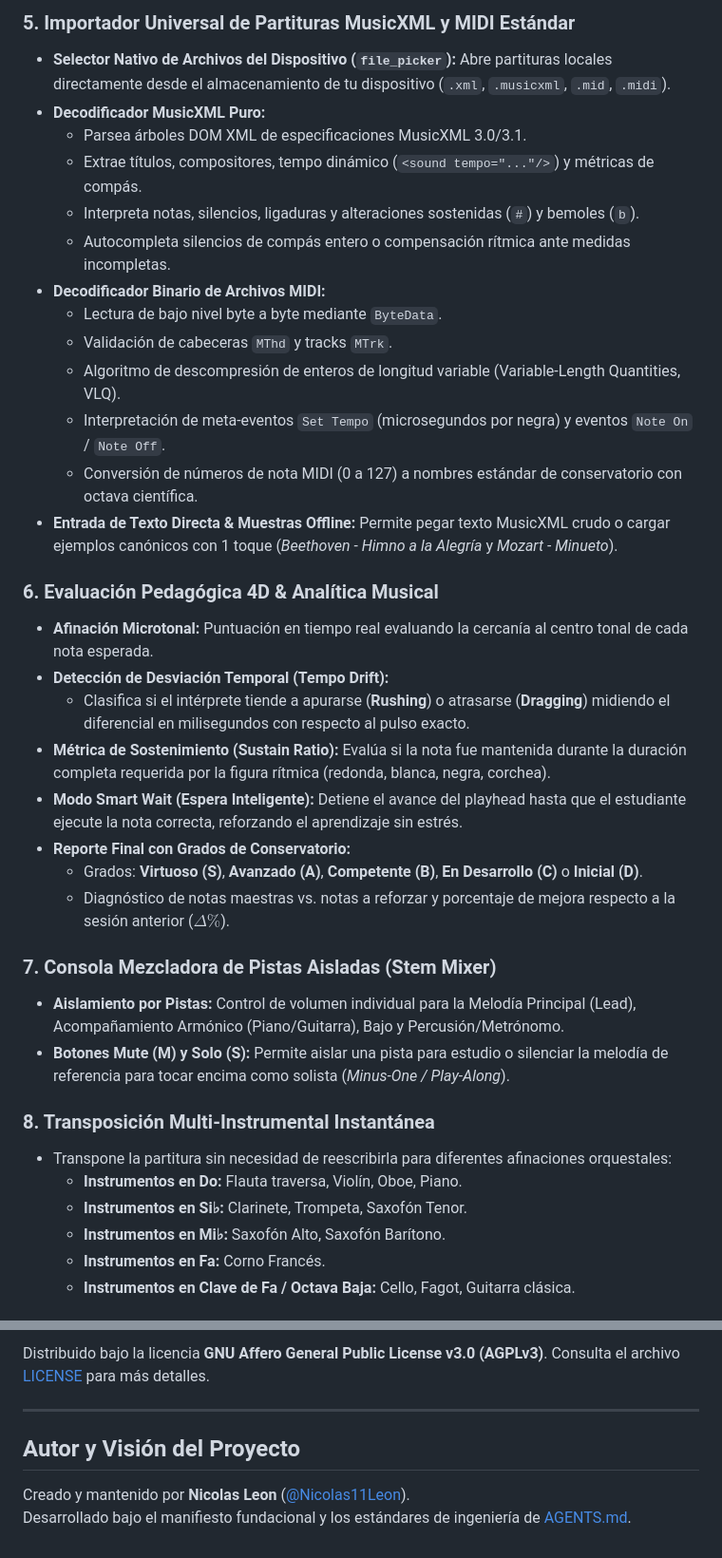
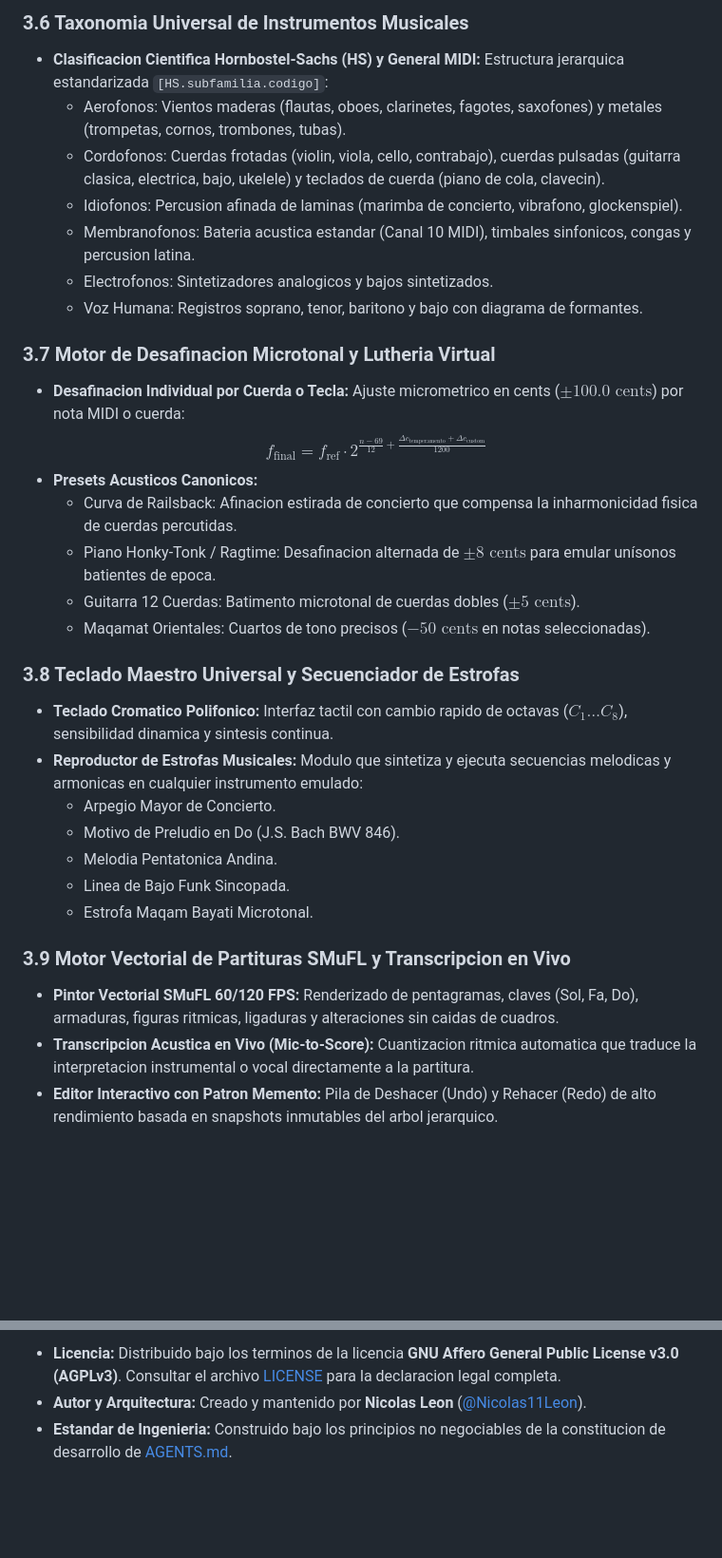
Before and after one commit to Nicolas11Leon/Tunner, a Markdown page: README.md, 2 parts joined by grey strips. Shown at 95% size. Rendered like a GitHub page; blank space fills up the shorter version.

Commit message:
docs: overhaul README with formal conservatory documentation, full feature specification and remove all emojis

```diff
--- a/README.md
+++ b/README.md
@@ -107,38 +115,33 @@ graph TD
 
-### 5. Importador Universal de Partituras MusicXML y MIDI Estándar
-* **Selector Nativo de Archivos del Dispositivo (`file_picker`):** Abre partituras locales directamente desde el almacenamiento de tu dispositivo (`.xml`, `.musicxml`, `.mid`, `.midi`).
-* **Decodificador MusicXML Puro:**
-  * Parsea árboles DOM XML de especificaciones MusicXML 3.0/3.1.
-  * Extrae títulos, compositores, tempo dinámico (`<sound tempo="..."/>`) y métricas de compás.
-  * Interpreta notas, silencios, ligaduras y alteraciones sostenidas (`#`) y bemoles (`b`).
-  * Autocompleta silencios de compás entero o compensación rítmica ante medidas incompletas.
-* **Decodificador Binario de Archivos MIDI:**
-  * Lectura de bajo nivel byte a byte mediante `ByteData`.
-  * Validación de cabeceras `MThd` y tracks `MTrk`.
-  * Algoritmo de descompresión de enteros de longitud variable (Variable-Length Quantities, VLQ).
-  * Interpretación de meta-eventos `Set Tempo` (microsegundos por negra) y eventos `Note On` / `Note Off`.
-  * Conversión de números de nota MIDI (0 a 127) a nombres estándar de conservatorio con octava científica.
-* **Entrada de Texto Directa & Muestras Offline:** Permite pegar texto MusicXML crudo o cargar ejemplos canónicos con 1 toque (*Beethoven - Himno a la Alegría* y *Mozart - Minueto*).
+### 3.6 Taxonomia Universal de Instrumentos Musicales
+* **Clasificacion Cientifica Hornbostel-Sachs (HS) y General MIDI:** Estructura jerarquica estandarizada `[HS.subfamilia.codigo]`:
+  * Aerofonos: Vientos maderas (flautas, oboes, clarinetes, fagotes, saxofones) y metales (trompetas, cornos, trombones, tubas).
+  * Cordofonos: Cuerdas frotadas (violin, viola, cello, contrabajo), cuerdas pulsadas (guitarra clasica, electrica, bajo, ukelele) y teclados de cuerda (piano de cola, clavecin).
+  * Idiofonos: Percusion afinada de laminas (marimba de concierto, vibrafono, glockenspiel).
+  * Membranofonos: Bateria acustica estandar (Canal 10 MIDI), timbales sinfonicos, congas y percusion latina.
+  * Electrofonos: Sintetizadores analogicos y bajos sintetizados.
+  * Voz Humana: Registros soprano, tenor, baritono y bajo con diagrama de formantes.
 
-### 6. Evaluación Pedagógica 4D & Analítica Musical
-* **Afinación Microtonal:** Puntuación en tiempo real evaluando la cercanía al centro tonal de cada nota esperada.
-* **Detección de Desviación Temporal (Tempo Drift):**
-  * Clasifica si el intérprete tiende a apurarse (**Rushing**) o atrasarse (**Dragging**) midiendo el diferencial en milisegundos con respecto al pulso exacto.
-* **Métrica de Sostenimiento (Sustain Ratio):** Evalúa si la nota fue mantenida durante la duración completa requerida por la figura rítmica (redonda, blanca, negra, corchea).
-* **Modo Smart Wait (Espera Inteligente):** Detiene el avance del playhead hasta que el estudiante ejecute la nota correcta, reforzando el aprendizaje sin estrés.
-* **Reporte Final con Grados de Conservatorio:**
-  * Grados: **Virtuoso (S)**, **Avanzado (A)**, **Competente (B)**, **En Desarrollo (C)** o **Inicial (D)**.
-  * Diagnóstico de notas maestras vs. notas a reforzar y porcentaje de mejora respecto a la sesión anterior ($\Delta\%$).
+### 3.7 Motor de Desafinacion Microtonal y Lutheria Virtual
+* **Desafinacion Individual por Cuerda o Tecla:** Ajuste micrometrico en cents ($\pm 100.0\text{ cents}$) por nota MIDI o cuerda:
+  $$f_{\text{final}} = f_{\text{ref}} \cdot 2^{\frac{n - 69}{12} + \frac{\Delta c_{\text{temperamento}} + \Delta c_{\text{custom}}}{1200}}$$
+* **Presets Acusticos Canonicos:**
+  * Curva de Railsback: Afinacion estirada de concierto que compensa la inharmonicidad fisica de cuerdas percutidas.
+  * Piano Honky-Tonk / Ragtime: Desafinacion alternada de $\pm 8\text{ cents}$ para emular unísonos batientes de epoca.
+  * Guitarra 12 Cuerdas: Batimento microtonal de cuerdas dobles ($\pm 5\text{ cents}$).
+  * Maqamat Orientales: Cuartos de tono precisos ($-50\text{ cents}$ en notas seleccionadas).
 
-### 7. Consola Mezcladora de Pistas Aisladas (Stem Mixer)
-* **Aislamiento por Pistas:** Control de volumen individual para la Melodía Principal (Lead), Acompañamiento Armónico (Piano/Guitarra), Bajo y Percusión/Metrónomo.
-* **Botones Mute (M) y Solo (S):** Permite aislar una pista para estudio o silenciar la melodía de referencia para tocar encima como solista (*Minus-One / Play-Along*).
+### 3.8 Teclado Maestro Universal y Secuenciador de Estrofas
+* **Teclado Cromatico Polifonico:** Interfaz tactil con cambio rapido de octavas ($C_1 \dots C_8$), sensibilidad dinamica y sintesis continua.
+* **Reproductor de Estrofas Musicales:** Modulo que sintetiza y ejecuta secuencias melodicas y armonicas en cualquier instrumento emulado:
+  * Arpegio Mayor de Concierto.
+  * Motivo de Preludio en Do (J.S. Bach BWV 846).
+  * Melodia Pentatonica Andina.
+  * Linea de Bajo Funk Sincopada.
+  * Estrofa Maqam Bayati Microtonal.
 
-### 8. Transposición Multi-Instrumental Instantánea
-* Transpone la partitura sin necesidad de reescribirla para diferentes afinaciones orquestales:
-  * **Instrumentos en Do:** Flauta traversa, Violín, Oboe, Piano.
-  * **Instrumentos en Si♭:** Clarinete, Trompeta, Saxofón Tenor.
-  * **Instrumentos en Mi♭:** Saxofón Alto, Saxofón Barítono.
-  * **Instrumentos en Fa:** Corno Francés.
-  * **Instrumentos en Clave de Fa / Octava Baja:** Cello, Fagot, Guitarra clásica.
+### 3.9 Motor Vectorial de Partituras SMuFL y Transcripcion en Vivo
+* **Pintor Vectorial SMuFL 60/120 FPS:** Renderizado de pentagramas, claves (Sol, Fa, Do), armaduras, figuras ritmicas, ligaduras y alteraciones sin caidas de cuadros.
+* **Transcripcion Acustica en Vivo (Mic-to-Score):** Cuantizacion ritmica automatica que traduce la interpretacion instrumental o vocal directamente a la partitura.
+* **Editor Interactivo con Patron Memento:** Pila de Deshacer (Undo) y Rehacer (Redo) de alto rendimiento basada en snapshots inmutables del arbol jerarquico.
 
@@ -320,9 +239,4 @@ flutter build windows --release
 
-Distribuido bajo la licencia **GNU Affero General Public License v3.0 (AGPLv3)**. Consulta el archivo [LICENSE](LICENSE) para más detalles.
-
----
-
-## Autor y Visión del Proyecto
-
-Creado y mantenido por **Nicolas Leon** ([@Nicolas11Leon](https://github.com/Nicolas11Leon)).
-Desarrollado bajo el manifiesto fundacional y los estándares de ingeniería de [AGENTS.md](AGENTS.md).
+* **Licencia:** Distribuido bajo los terminos de la licencia **GNU Affero General Public License v3.0 (AGPLv3)**. Consultar el archivo [LICENSE](LICENSE) para la declaracion legal completa.
+* **Autor y Arquitectura:** Creado y mantenido por **Nicolas Leon** ([@Nicolas11Leon](https://github.com/Nicolas11Leon)).
+* **Estandar de Ingenieria:** Construido bajo los principios no negociables de la constitucion de desarrollo de [AGENTS.md](AGENTS.md).
```
Also changed, not shown: other parts of README.md (+118 -194 lines).
